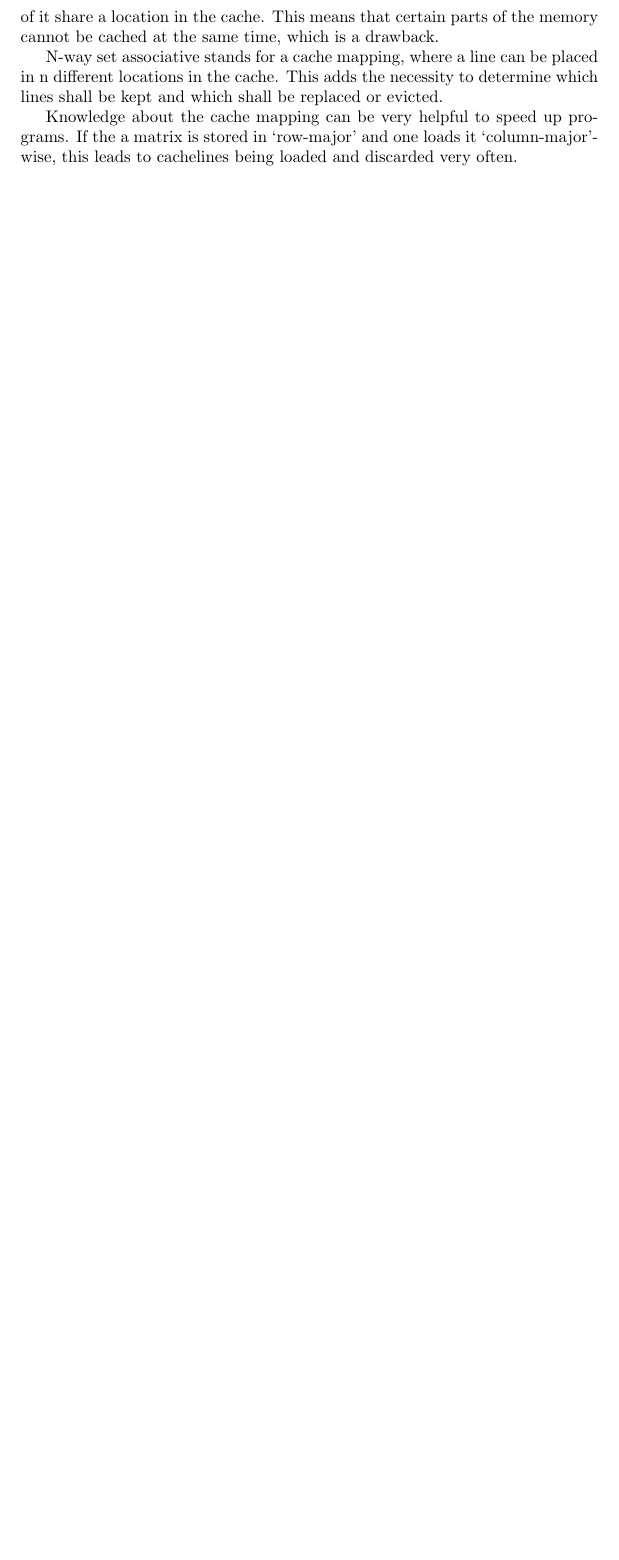
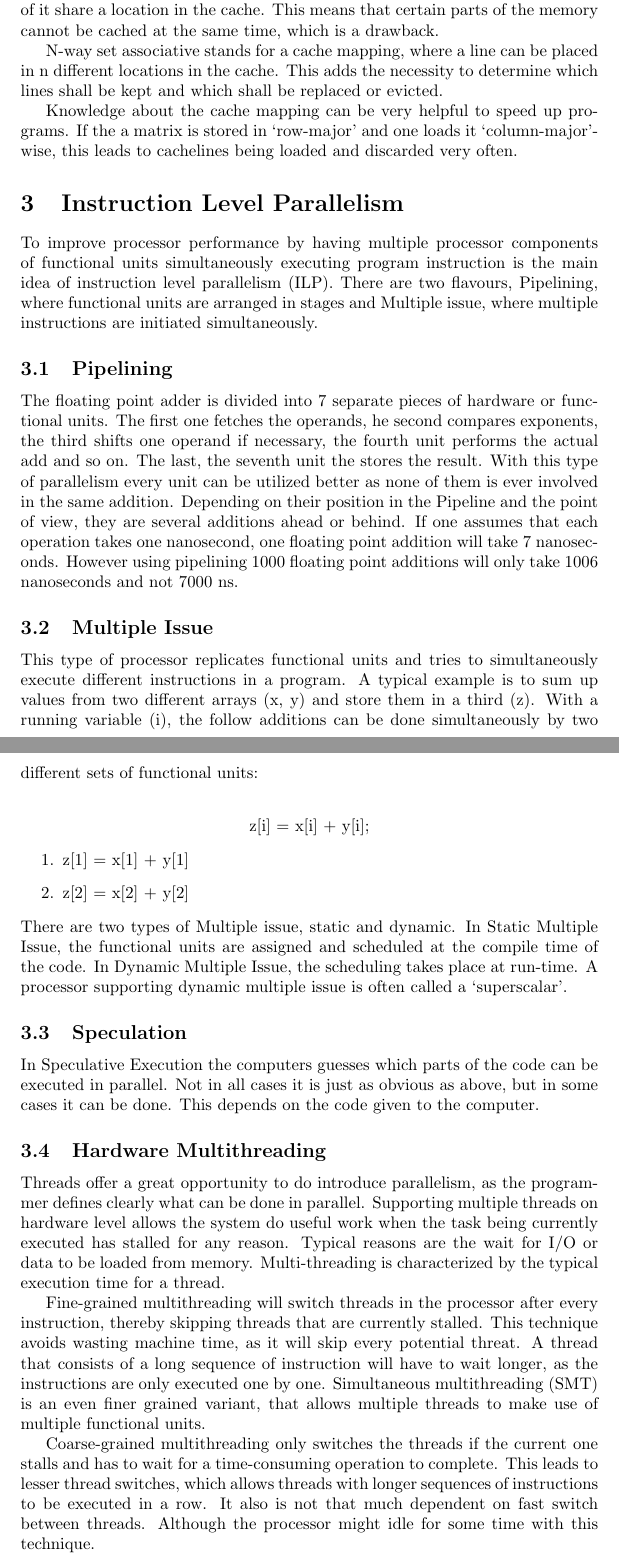
Before and after one commit to cap1/parallel-script, a LaTeX document (parallel-script.tex): part of page 3 of 3 before the commit and two parts of pages 3 and 4 of 4 after it, the two joined at a grey line, cut so that both start at the same text, the shorter picture padded with empty space. Compiled offline with pdfLaTeX.

Commit message:
added Instruction Level Parallelism

```diff
--- a/parallel-script.tex
+++ b/parallel-script.tex
@@ -130,4 +130,84 @@ typically it takes up to 20 cpu cycles to get data from the cache.
 % subsection cache_mapping (end)
 % section caching (end)
 
+\section{Instruction Level Parallelism} % (fold)
+\label{sec:instruction_level_parallelism}
+To improve processor performance by having multiple processor components of functional units simultaneously executing program instruction is the main idea of instruction level parallelism (ILP). There are two flavours, Pipelining, where functional units are arranged in stages and Multiple issue, where multiple instructions are initiated simultaneously.
+
+\subsection{Pipelining} % (fold)
+\label{sub:pipelining}
+	The floating point adder is divided into 7 separate pieces of hardware or functional units.
+	The first one fetches the operands,
+	he second compares exponents,
+	the third shifts one operand if necessary,
+	the fourth unit performs the actual add and so on.
+	The last, the seventh unit the stores the result.
+	With this type of parallelism every unit can be utilized better
+	as none of them is ever involved in the same addition.
+	Depending on their position in the Pipeline and the point of view,
+	they are several additions ahead or behind.
+	If one assumes that each operation takes one nanosecond,
+	one floating point addition will take 7 nanoseconds.
+	However using pipelining 1000 floating point additions will only take 1006 nanoseconds
+	and not 7000 ns.
+% subsection pipelining (end)
+
+\subsection{Multiple Issue} % (fold)
+\label{sub:multiple_issue}
+	This type of processor replicates functional units
+	and tries to simultaneously execute different instructions in a program.
+	A typical example is to sum up values from two different arrays (x, y)
+	and store them in a third (z).
+	With a running variable (i),
+	the follow additions can be done simultaneously by two different sets of functional units:\\
+	\begin{center}
+		z[i] = x[i] + y[i];
+		\begin{enumerate}
+			\item z[1] = x[1] + y[1]
+			\item z[2] = x[2] + y[2]
+		\end{enumerate}
+	\end{center}
+	\\
+	There are two types of Multiple issue, static and dynamic.
+	In Static Multiple Issue, the functional units are assigned
+	and scheduled at the compile time of the code.
+	In Dynamic Multiple Issue, the scheduling takes place at run-time.
+	A processor supporting dynamic multiple issue is often called a ‘superscalar’.
+% subsection multiple_issue (end)
+
+\subsection{Speculation} % (fold)
+\label{sub:speculation}
+	In Speculative Execution the computers guesses which parts of the code can be executed in parallel.
+	Not in all cases it is just as obvious as above,
+	but in some cases it can be done.
+	This depends on the code given to the computer.
+% subsection speculation (end)
+
+\subsection{Hardware Multithreading} % (fold)
+\label{sub:hardware_multithreading}
+	Threads offer a great opportunity to do introduce parallelism,
+	as the programmer defines clearly what can be done in parallel.
+	Supporting multiple threads on hardware level allows the system do useful work
+	when the task being currently executed has stalled for any reason.
+	Typical reasons are the wait for I/O or data to be loaded from memory.
+	Multi-threading is characterized by the typical execution time for a thread.
+
+	Fine-grained multithreading will switch threads in the processor after every instruction,
+	thereby skipping threads that are currently stalled.
+	This technique avoids wasting machine time,
+	as it will skip every potential threat.
+	A thread that consists of a long sequence of instruction will have to wait longer,
+	as the instructions are only executed one by one.
+	Simultaneous multithreading (SMT) is an even finer grained variant,
+	that allows multiple threads to make use of multiple functional units.
+
+	Coarse-grained multithreading only switches the threads if the current one stalls
+	and has to wait for a time-consuming operation to complete.
+	This leads to lesser thread switches,
+	which allows threads with longer sequences of instructions to be executed in a row.
+	It also is not that much dependent on fast switch between threads.
+	Although the processor might idle for some time with this technique.
+% subsection hardware_multithreading (end)
+% section instruction_level_parallelism (end)
+
 \end{document}
```
